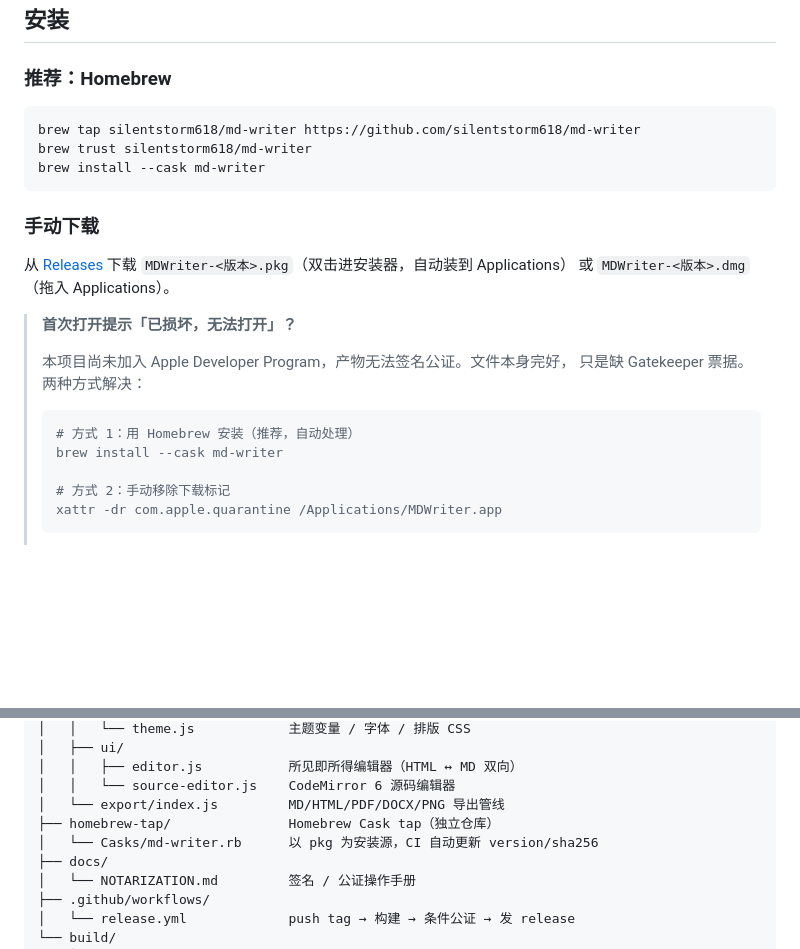
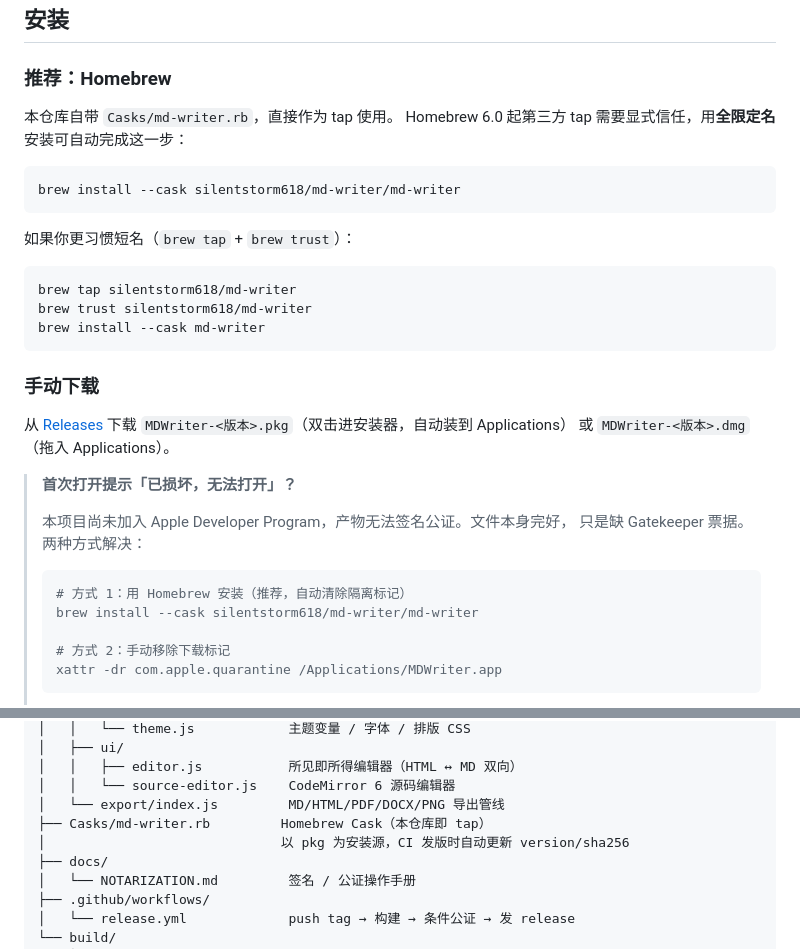
Before and after one commit to silentstorm618/md-writer, a Markdown page: README.md, 2 parts joined by grey strips. Rendered like a GitHub page; blank space fills up the shorter version.

````diff
--- a/README.md
+++ b/README.md
@@ -6,8 +6,17 @@
 
 ### 推荐：Homebrew
 
+本仓库自带 `Casks/md-writer.rb`，直接作为 tap 使用。
+Homebrew 6.0 起第三方 tap 需要显式信任，用**全限定名**安装可自动完成这一步：
+
 ```bash
-brew tap silentstorm618/md-writer https://github.com/silentstorm618/md-writer
+brew install --cask silentstorm618/md-writer/md-writer
+```
+
+如果你更习惯短名（`brew tap` + `brew trust`）：
+
+```bash
+brew tap silentstorm618/md-writer
 brew trust silentstorm618/md-writer
 brew install --cask md-writer
 ```
@@ -23,8 +32,8 @@ brew install --cask md-writer
 > 只是缺 Gatekeeper 票据。两种方式解决：
 >
 > ```bash
-> # 方式 1：用 Homebrew 安装（推荐，自动处理）
-> brew install --cask md-writer
+> # 方式 1：用 Homebrew 安装（推荐，自动清除隔离标记）
+> brew install --cask silentstorm618/md-writer/md-writer
 >
 > # 方式 2：手动移除下载标记
 > xattr -dr com.apple.quarantine /Applications/MDWriter.app
@@ -200,8 +209,8 @@ md-writer/
 │   │   ├── editor.js           所见即所得编辑器（HTML ↔ MD 双向）
 │   │   └── source-editor.js    CodeMirror 6 源码编辑器
 │   └── export/index.js         MD/HTML/PDF/DOCX/PNG 导出管线
-├── homebrew-tap/               Homebrew Cask tap（独立仓库）
-│   └── Casks/md-writer.rb      以 pkg 为安装源，CI 自动更新 version/sha256
+├── Casks/md-writer.rb         Homebrew Cask（本仓库即 tap）
+│                              以 pkg 为安装源，CI 发版时自动更新 version/sha256
 ├── docs/
 │   └── NOTARIZATION.md         签名 / 公证操作手册
 ├── .github/workflows/
````
